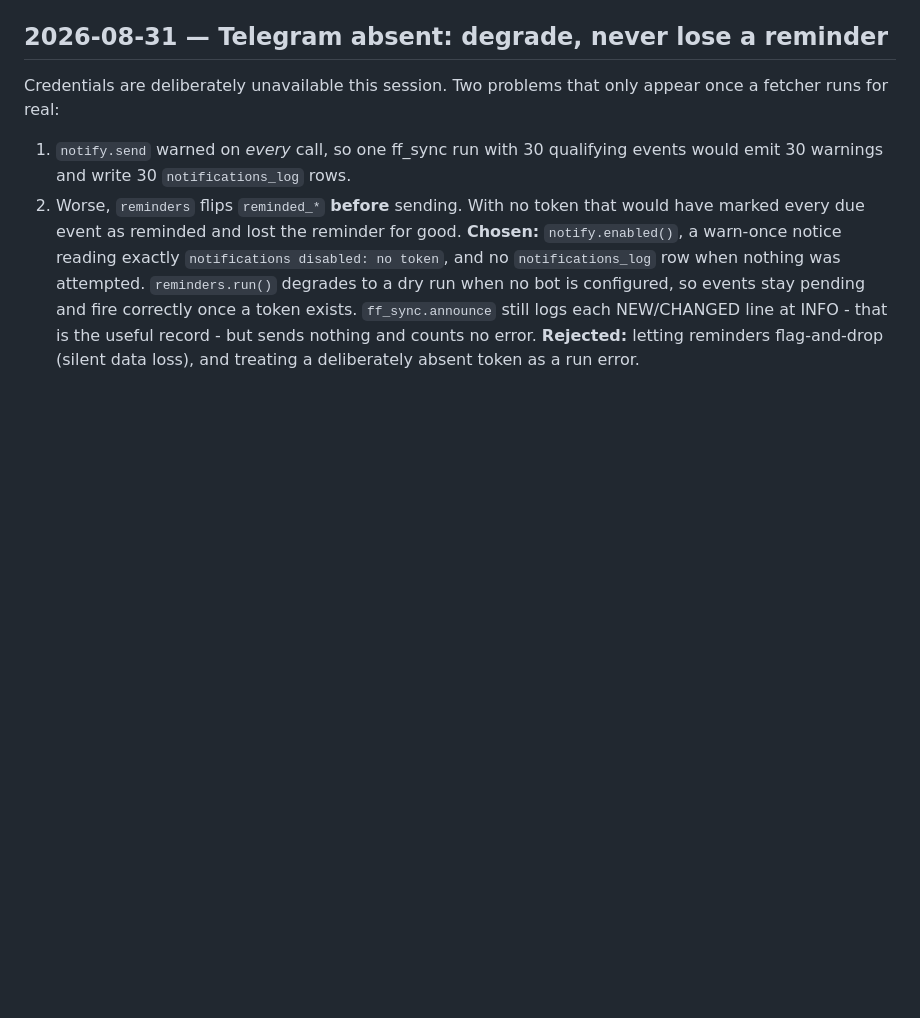
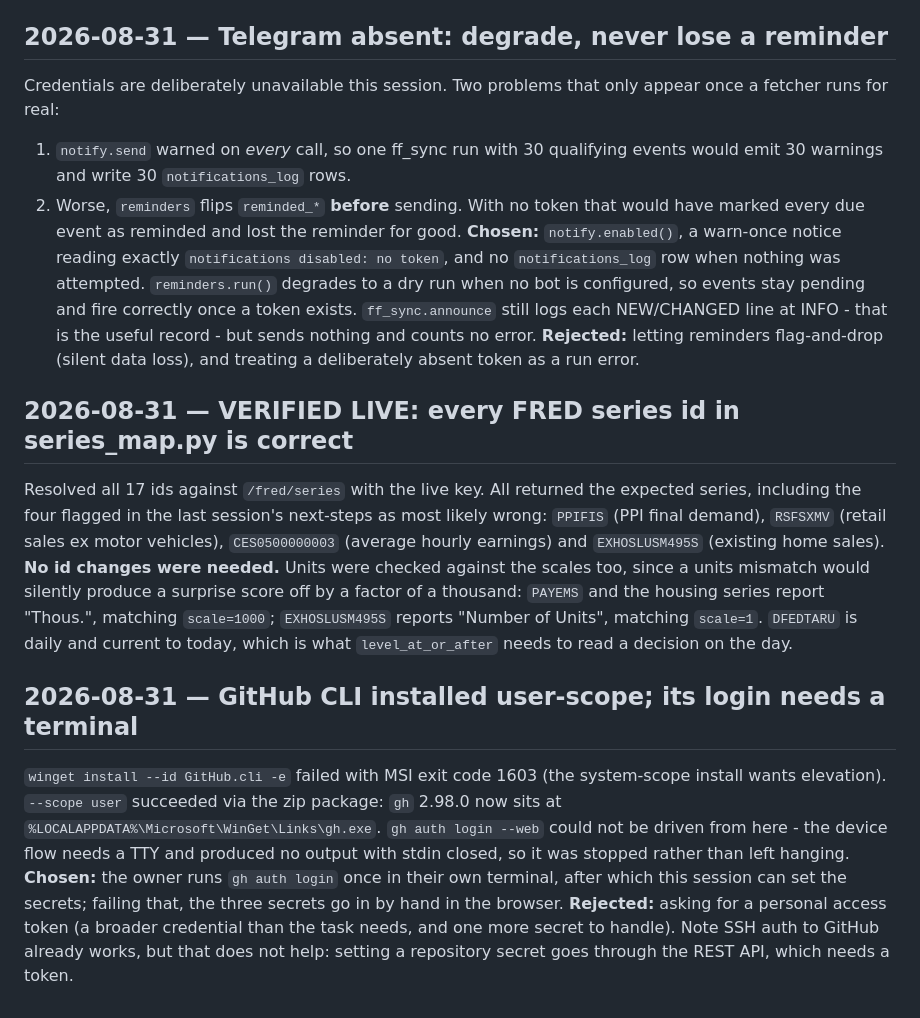
Before and after one commit to CHM2023/NewsScraper, a Markdown page: docs/memory/decisions.md, the part around the change. Drawn GitHub-style; blank space fills up the shorter version.

Commit message:
docs(decisions): FRED ids verified live, gh installed, gh login needs a TTY
All 17 series ids in series_map.py resolve against the live FRED API, units
included - the four flagged as most likely wrong are all correct, so no id
changes are needed. gh 2.98.0 installed user-scope after the system-scope MSI
failed with 1603; its device-flow login cannot be driven from this session.

```diff
--- a/docs/memory/decisions.md
+++ b/docs/memory/decisions.md
@@ -231,3 +231,29 @@ so events stay pending and fire correctly once a token exists. `ff_sync.announce
 still logs each NEW/CHANGED line at INFO - that is the useful record - but sends
 nothing and counts no error. **Rejected:** letting reminders flag-and-drop (silent
 data loss), and treating a deliberately absent token as a run error.
+
+## 2026-08-31 — VERIFIED LIVE: every FRED series id in series_map.py is correct
+Resolved all 17 ids against `/fred/series` with the live key. All returned the
+expected series, including the four flagged in the last session's next-steps as
+most likely wrong: `PPIFIS` (PPI final demand), `RSFSXMV` (retail sales ex motor
+vehicles), `CES0500000003` (average hourly earnings) and `EXHOSLUSM495S`
+(existing home sales). **No id changes were needed.**
+Units were checked against the scales too, since a units mismatch would silently
+produce a surprise score off by a factor of a thousand: `PAYEMS` and the housing
+series report "Thous.", matching `scale=1000`; `EXHOSLUSM495S` reports "Number of
+Units", matching `scale=1`. `DFEDTARU` is daily and current to today, which is
+what `level_at_or_after` needs to read a decision on the day.
+
+## 2026-08-31 — GitHub CLI installed user-scope; its login needs a terminal
+`winget install --id GitHub.cli -e` failed with MSI exit code 1603 (the
+system-scope install wants elevation). `--scope user` succeeded via the zip
+package: `gh` 2.98.0 now sits at
+`%LOCALAPPDATA%\Microsoft\WinGet\Links\gh.exe`.
+`gh auth login --web` could not be driven from here - the device flow needs a
+TTY and produced no output with stdin closed, so it was stopped rather than left
+hanging. **Chosen:** the owner runs `gh auth login` once in their own terminal,
+after which this session can set the secrets; failing that, the three secrets go
+in by hand in the browser. **Rejected:** asking for a personal access token
+(a broader credential than the task needs, and one more secret to handle).
+Note SSH auth to GitHub already works, but that does not help: setting a
+repository secret goes through the REST API, which needs a token.
```
